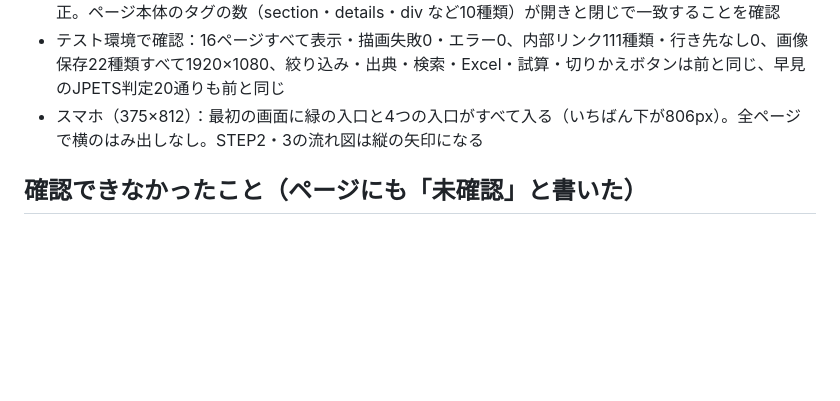
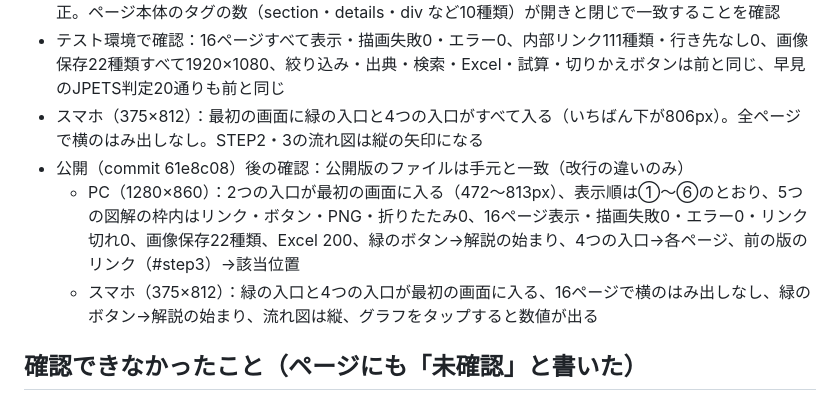
Before and after one commit to Yumaki5555/kansensho, a Markdown page: 検証記録/2026-10-27_UI改修の動作確認.md, the part around the change. Rendered like a GitHub page; blank space fills up the shorter version.

Commit message:
検証記録にトップ最終構成の公開後の確認（PC・スマホ）を追記
Co-Authored-By: Claude Opus 5.5 <noreply@anthropic.com>

```diff
--- a/検証記録/2026-10-27_UI改修の動作確認.md
+++ b/検証記録/2026-10-27_UI改修の動作確認.md
@@ -54,6 +54,9 @@
 - 制作中に、トップの節の閉じ忘れでほかのページが表示されない不具合が出たが、テストで見つけて修正。ページ本体のタグの数（section・details・div など10種類）が開きと閉じで一致することを確認
 - テスト環境で確認：16ページすべて表示・描画失敗0・エラー0、内部リンク111種類・行き先なし0、画像保存22種類すべて1920×1080、絞り込み・出典・検索・Excel・試算・切りかえボタンは前と同じ、早見のJPETS判定20通りも前と同じ
 - スマホ（375×812）：最初の画面に緑の入口と4つの入口がすべて入る（いちばん下が806px）。全ページで横のはみ出しなし。STEP2・3の流れ図は縦の矢印になる
+- 公開（commit 61e8c08）後の確認：公開版のファイルは手元と一致（改行の違いのみ）
+  - PC（1280×860）：2つの入口が最初の画面に入る（472〜813px）、表示順は①〜⑥のとおり、5つの図解の枠内はリンク・ボタン・PNG・折りたたみ0、16ページ表示・描画失敗0・エラー0・リンク切れ0、画像保存22種類、Excel 200、緑のボタン→解説の始まり、4つの入口→各ページ、前の版のリンク（#step3）→該当位置
+  - スマホ（375×812）：緑の入口と4つの入口が最初の画面に入る、16ページで横のはみ出しなし、緑のボタン→解説の始まり、流れ図は縦、グラフをタップすると数値が出る
 
 ## 確認できなかったこと（ページにも「未確認」と書いた）
 - 結核の公費負担・自立支援医療を外国人も使えると明記した国（厚生労働省）の説明
```
